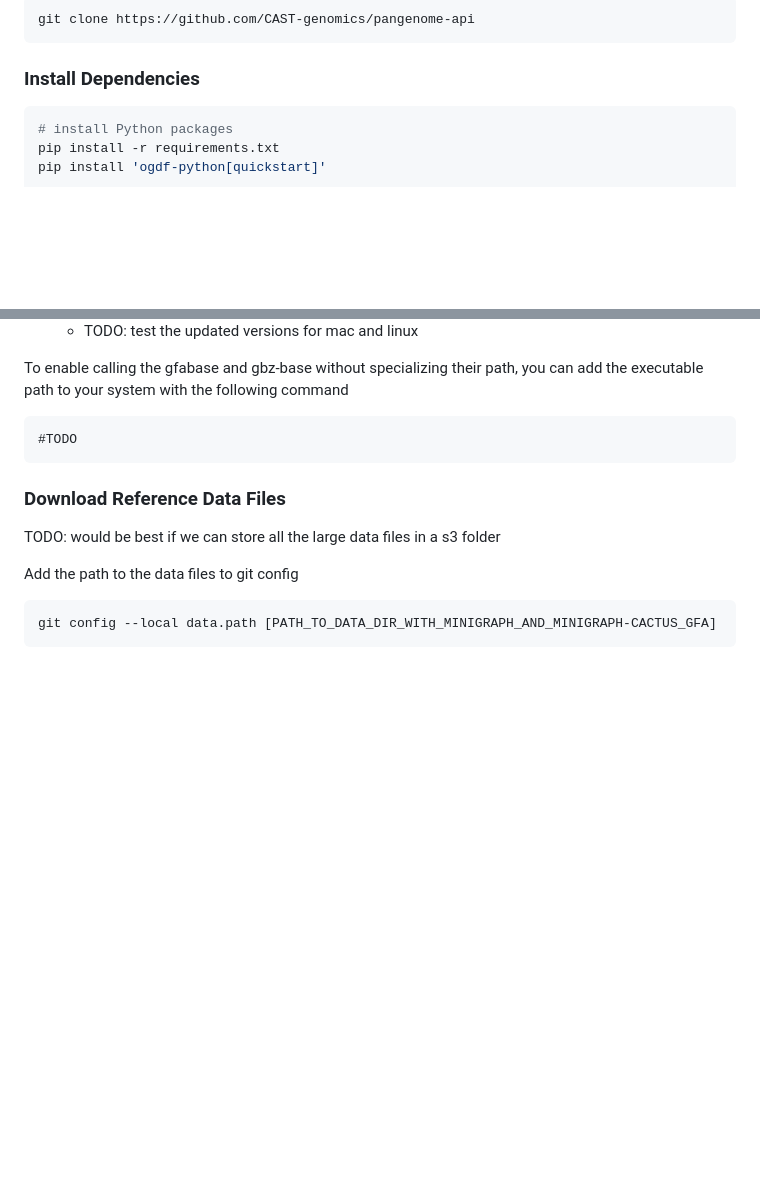
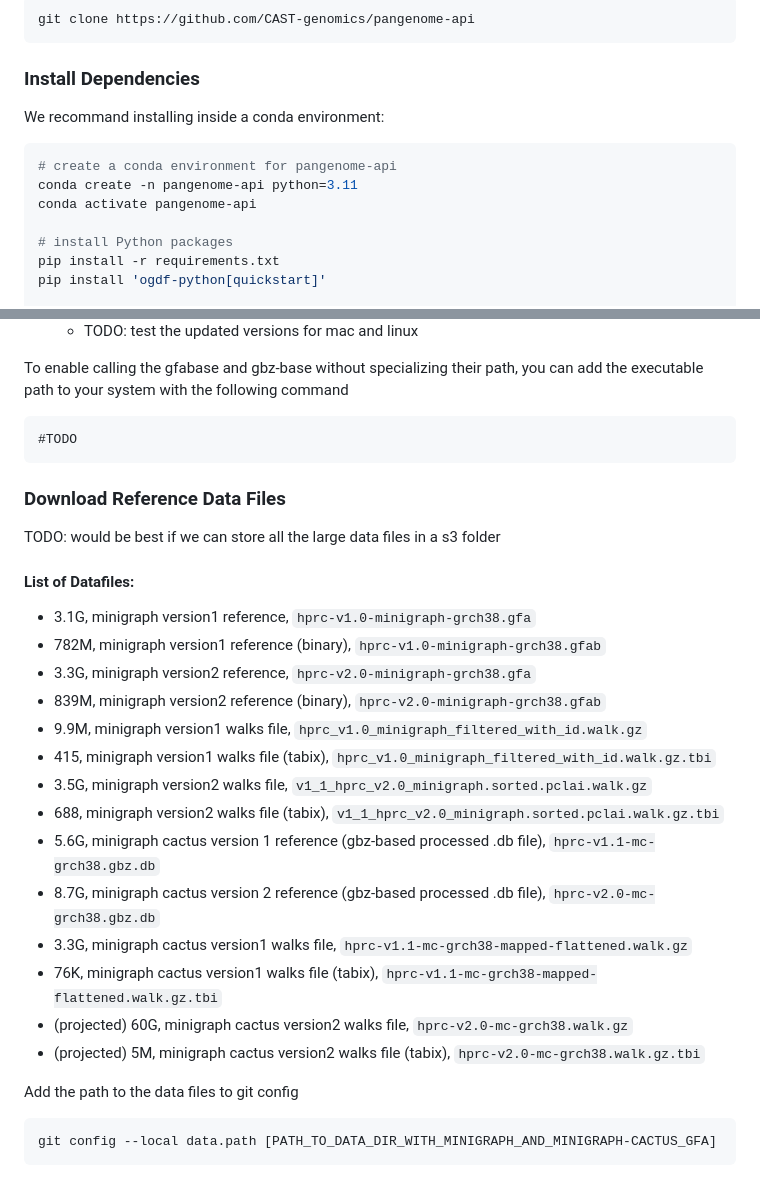
Before and after one commit to CAST-genomics/pangenome-api, a Markdown page: docs/installation.md, 2 parts joined by grey strips. Rendered like a GitHub page; blank space fills up the shorter version.

Commit message:
docs: add list of datafiles needed

````diff
--- a/docs/installation.md
+++ b/docs/installation.md
@@ -76,7 +76,13 @@ git clone https://github.com/CAST-genomics/pangenome-api
 
 ### Install Dependencies
 
+We recommand installing inside a conda environment:
+
 ```bash
+# create a conda environment for pangenome-api
+conda create -n pangenome-api python=3.11
+conda activate pangenome-api
+
 # install Python packages
 pip install -r requirements.txt
 pip install 'ogdf-python[quickstart]'
@@ -101,6 +107,7 @@ gbz-base and gfabase are subgraphing tools built in Rust. Please follow the link
     - TODO: test the updated versions for mac and linux
 
 To enable calling the gfabase and gbz-base without specializing their path, you can add the executable path to your system with the following command
+
 ```txt
 #TODO
 ```
@@ -108,6 +115,22 @@ To enable calling the gfabase and gbz-base without specializing their path, you
 ### Download Reference Data Files
 
 TODO: would be best if we can store all the large data files in a s3 folder
+
+#### List of Datafiles:
+- 3.1G, minigraph version1 reference, `hprc-v1.0-minigraph-grch38.gfa`
+- 782M,  minigraph version1 reference (binary), `hprc-v1.0-minigraph-grch38.gfab`
+- 3.3G, minigraph version2 reference, `hprc-v2.0-minigraph-grch38.gfa`
+- 839M, minigraph version2 reference (binary), `hprc-v2.0-minigraph-grch38.gfab`
+- 9.9M, minigraph version1 walks file, `hprc_v1.0_minigraph_filtered_with_id.walk.gz`
+- 415, minigraph version1 walks file (tabix), `hprc_v1.0_minigraph_filtered_with_id.walk.gz.tbi`
+- 3.5G, minigraph version2 walks file,  `v1_1_hprc_v2.0_minigraph.sorted.pclai.walk.gz`
+- 688, minigraph version2 walks file (tabix),  `v1_1_hprc_v2.0_minigraph.sorted.pclai.walk.gz.tbi`
+- 5.6G, minigraph cactus version 1 reference (gbz-based processed .db file), `hprc-v1.1-mc-grch38.gbz.db`
+- 8.7G,  minigraph cactus version 2 reference (gbz-based processed .db file), `hprc-v2.0-mc-grch38.gbz.db`
+- 3.3G, minigraph cactus version1 walks file, `hprc-v1.1-mc-grch38-mapped-flattened.walk.gz`
+- 76K, minigraph cactus version1 walks file (tabix), `hprc-v1.1-mc-grch38-mapped-flattened.walk.gz.tbi`
+- (projected) 60G, minigraph cactus version2 walks file, `hprc-v2.0-mc-grch38.walk.gz`
+- (projected) 5M, minigraph cactus version2 walks file (tabix), `hprc-v2.0-mc-grch38.walk.gz.tbi`
 
 Add the path to the data files to git config
 ```
````
